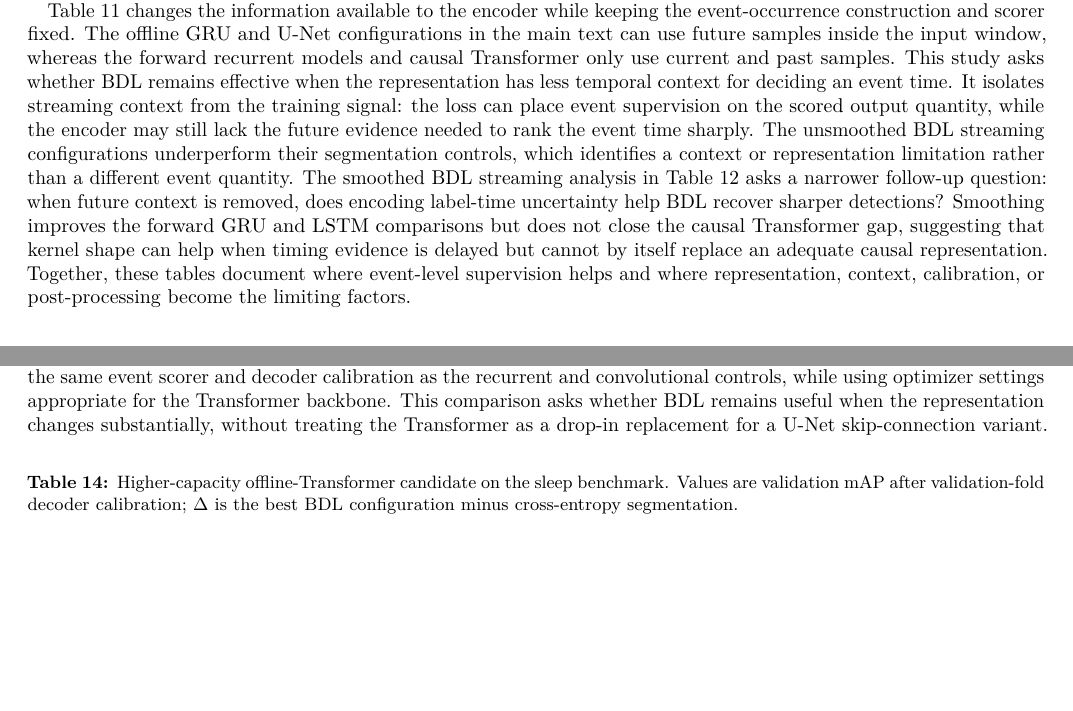
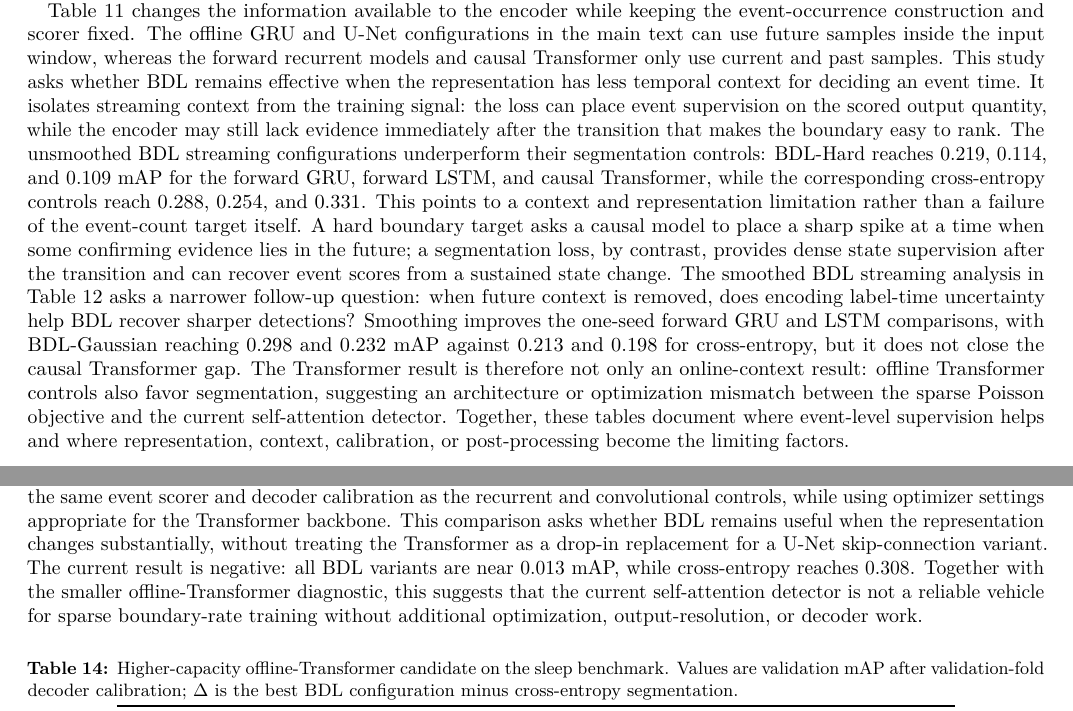
Before and after one commit to clarkipeng/EventDetectionPDF, a LaTeX paper (paper/main.tex, which reads paper/sections/appendix.tex): two parts of pages 13 and 15 of 19, joined at a grey line, cut so that both start at the same text, the shorter picture padded with empty space. Compiled offline with pdfLaTeX.

Commit message:
Clarify online and transformer result scope

```diff
--- a/paper/sections/appendix.tex
+++ b/paper/sections/appendix.tex
@@ -133,10 +133,13 @@ Neither result changes BDL itself; these comparisons test practical calibration
 Table~\ref{tab:online-ablation} changes the information available to the encoder while keeping the event-occurrence construction and scorer fixed.
 The offline GRU and U-Net configurations in the main text can use future samples inside the input window, whereas the forward recurrent models and causal Transformer only use current and past samples.
 This study asks whether BDL remains effective when the representation has less temporal context for deciding an event time.
-It isolates streaming context from the training signal: the loss can place event supervision on the scored output quantity, while the encoder may still lack the future evidence needed to rank the event time sharply.
-The unsmoothed BDL streaming configurations underperform their segmentation controls, which identifies a context or representation limitation rather than a different event quantity.
+It isolates streaming context from the training signal: the loss can place event supervision on the scored output quantity, while the encoder may still lack evidence immediately after the transition that makes the boundary easy to rank.
+The unsmoothed BDL streaming configurations underperform their segmentation controls: BDL-Hard reaches 0.219, 0.114, and 0.109 mAP for the forward GRU, forward LSTM, and causal Transformer, while the corresponding cross-entropy controls reach 0.288, 0.254, and 0.331.
+This points to a context and representation limitation rather than a failure of the event-count target itself.
+A hard boundary target asks a causal model to place a sharp spike at a time when some confirming evidence lies in the future; a segmentation loss, by contrast, provides dense state supervision after the transition and can recover event scores from a sustained state change.
 The smoothed BDL streaming analysis in Table~\ref{tab:online-smoothing-ablation} asks a narrower follow-up question: when future context is removed, does encoding label-time uncertainty help BDL recover sharper detections?
-Smoothing improves the forward GRU and LSTM comparisons but does not close the causal Transformer gap, suggesting that kernel shape can help when timing evidence is delayed but cannot by itself replace an adequate causal representation.
+Smoothing improves the one-seed forward GRU and LSTM comparisons, with BDL-Gaussian reaching 0.298 and 0.232 mAP against 0.213 and 0.198 for cross-entropy, but it does not close the causal Transformer gap.
+The Transformer result is therefore not only an online-context result: offline Transformer controls also favor segmentation, suggesting an architecture or optimization mismatch between the sparse Poisson objective and the current self-attention detector.
 Together, these tables document where event-level supervision helps and where representation, context, calibration, or post-processing become the limiting factors.
 
 \begin{center}
@@ -280,6 +283,12 @@ Transformer backbone.
 This comparison asks whether BDL remains useful when the representation changes
 substantially, without treating the Transformer as a drop-in replacement for a
 U-Net skip-connection variant.
+The current result is negative: all BDL variants are near 0.013 mAP, while
+cross-entropy reaches 0.308.
+Together with the smaller offline-Transformer diagnostic, this suggests that
+the current self-attention detector is not a reliable vehicle for sparse
+boundary-rate training without additional optimization, output-resolution, or
+decoder work.
 
 \begin{center}
 \captionof{table}{Higher-capacity offline-Transformer candidate on the sleep benchmark.
```
Also changed, not shown: paper/PAPER_OPS.md (+4 -4 lines), paper/sections/results.tex (+3 -3 lines), 1 other file.
